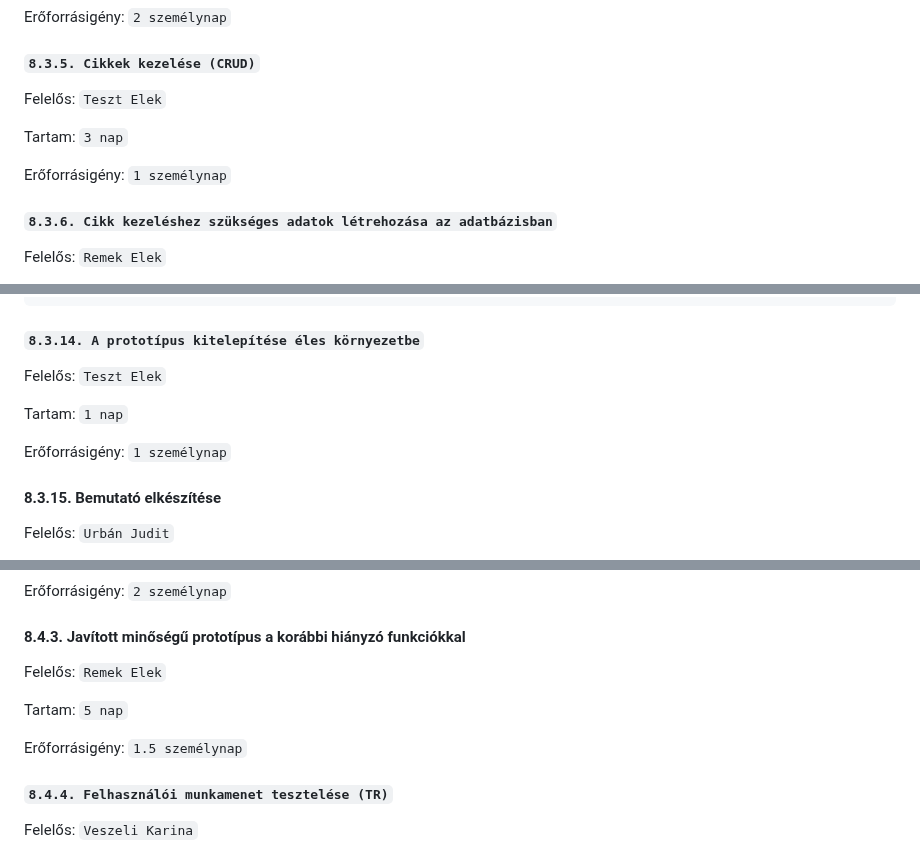
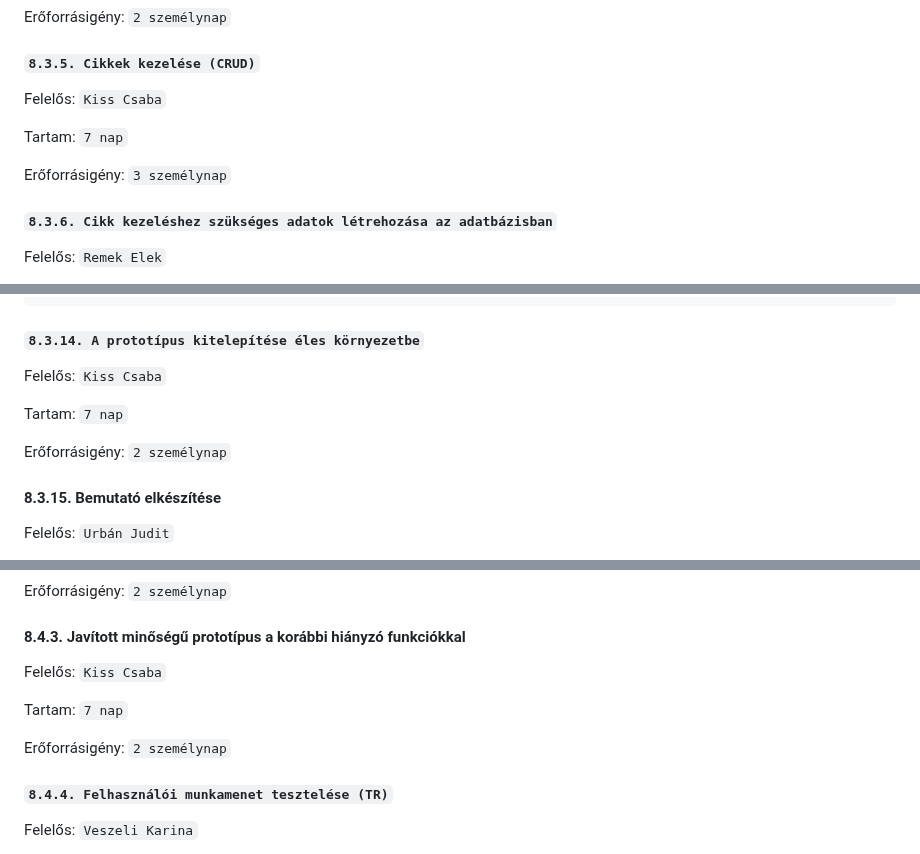
Before and after one commit to timeaszabo1217/rendszerfejl1, a Markdown page: Projektterv-2023.md, 3 parts joined by grey strips. Drawn GitHub-style.

Commit message:
Update Projektterv-kcs-1-2023.md

```diff
--- a/Projektterv-2023.md
+++ b/Projektterv-2023.md
@@ -328,11 +332,11 @@ Erőforrásigény:  `2 személynap`
 
 #### `8.3.5. Cikkek kezelése (CRUD)`
 
-Felelős: `Teszt Elek`
+Felelős: `Kiss Csaba`
 
-Tartam:  `3 nap`
+Tartam:  `7 nap`
 
-Erőforrásigény:  `1 személynap`
+Erőforrásigény:  `3 személynap`
 
 #### `8.3.6. Cikk kezeléshez szükséges adatok létrehozása az adatbázisban`
 
@@ -404,11 +408,11 @@ Itt csak a könnyebb áttekinthetőség végett szerepel mindenki felelősként,
 
 #### `8.3.14. A prototípus kitelepítése éles környezetbe`
 
-Felelős: `Teszt Elek`
+Felelős: `Kiss Csaba`
 
-Tartam:  `1 nap`
+Tartam:  `7 nap`
 
-Erőforrásigény:  `1 személynap`
+Erőforrásigény:  `2 személynap`
 
 #### 8.3.15. Bemutató elkészítése
 
@@ -448,11 +452,11 @@ Erőforrásigény:  `2 személynap`
 
 #### 8.4.3. Javított minőségű prototípus a korábbi hiányzó funkciókkal
 
-Felelős: `Remek Elek`
+Felelős: `Kiss Csaba`
 
-Tartam:  `5 nap`
+Tartam:  `7 nap`
 
-Erőforrásigény:  `1.5 személynap`
+Erőforrásigény:  `2 személynap`
 
 #### `8.4.4. Felhasználói munkamenet tesztelése (TR)`
 
```
Also changed, not shown: other parts of Projektterv-2023.md (+7 -3 lines).
